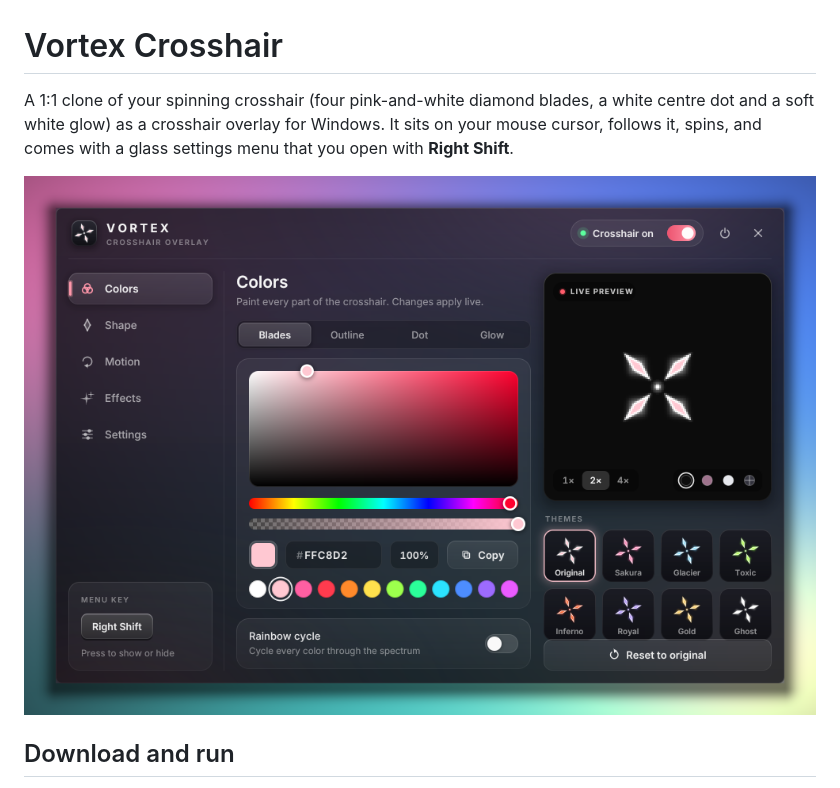
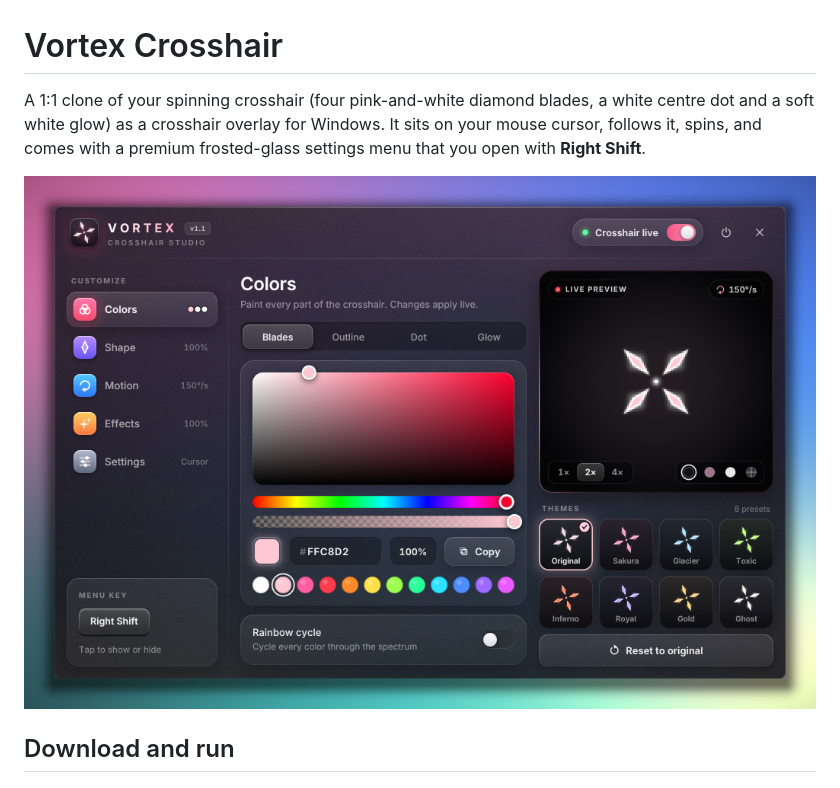
Before and after one commit to knot687-crypto/CLAUDE.md, a Markdown page: README.md, the part around one of its changes. GitHub-like rendering; pictures changed too: assets/menu.png.

```diff
--- a/README.md
+++ b/README.md
@@ -1,6 +1,6 @@
 # Vortex Crosshair
 
-A 1:1 clone of your spinning crosshair (four pink-and-white diamond blades, a white centre dot and a soft white glow) as a crosshair overlay for Windows. It sits on your mouse cursor, follows it, spins, and comes with a glass settings menu that you open with **Right Shift**.
+A 1:1 clone of your spinning crosshair (four pink-and-white diamond blades, a white centre dot and a soft white glow) as a crosshair overlay for Windows. It sits on your mouse cursor, follows it, spins, and comes with a premium frosted-glass settings menu that you open with **Right Shift**.
 
 ![Settings menu](assets/menu.png)
 
```
Also changed, not shown: other parts of README.md (+5 -4 lines), 7 other files.
